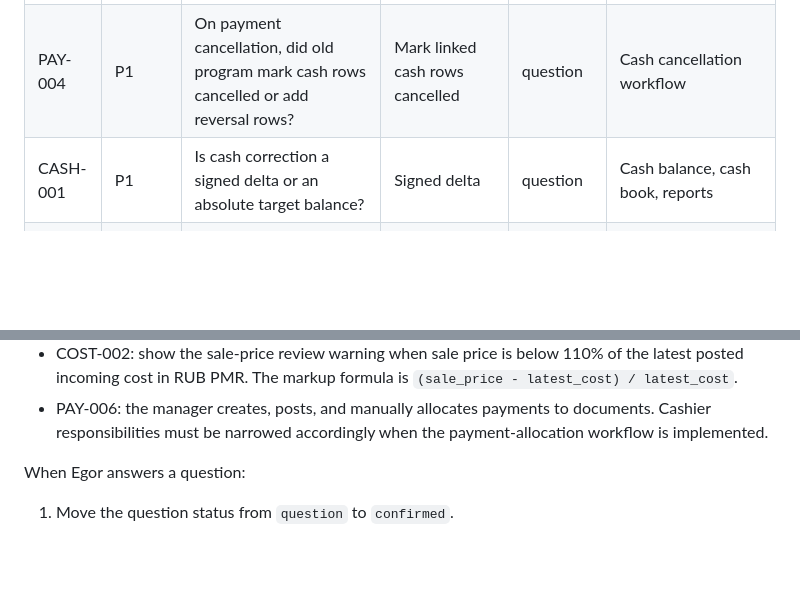
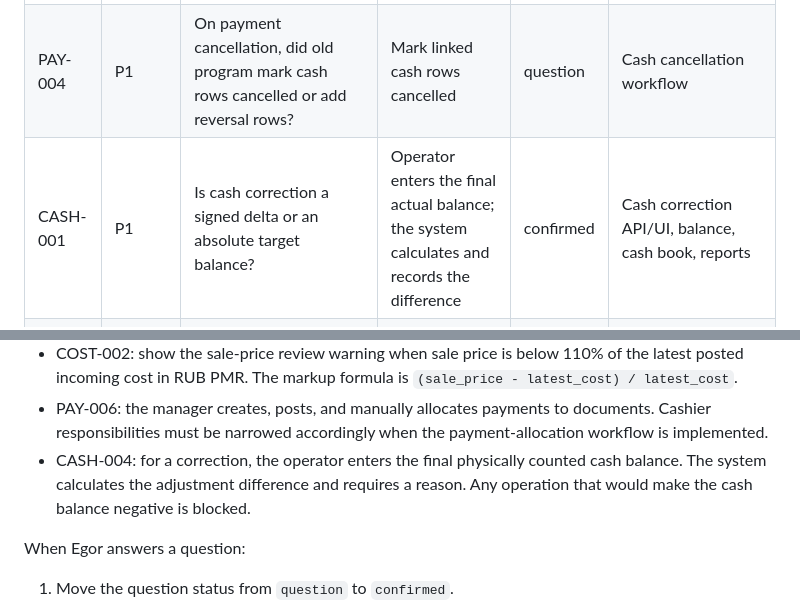
Before and after one commit to EgorArutiunean/faethon-system, a Markdown page: docs/legacy-behavior-reconstruction.md, 2 parts joined by grey strips. Drawn GitHub-style; blank space fills up the shorter version.

Commit message:
Confirm cash balance correction rule

```diff
--- a/docs/legacy-behavior-reconstruction.md
+++ b/docs/legacy-behavior-reconstruction.md
@@ -70,7 +70,7 @@ These questions must be answered before changing accounting rules for documents
 | PAY-002 | P1 | How were partial payments and overpayments shown? | Balance can become negative | question | Partner statement and reports |
 | PAY-003 | P1 | What is the exact refund direction? | Refund increases partner balance and creates `cash_out` | question | Payment effects, cash effects, UI labels |
 | PAY-004 | P1 | On payment cancellation, did old program mark cash rows cancelled or add reversal rows? | Mark linked cash rows cancelled | question | Cash cancellation workflow |
-| CASH-001 | P1 | Is cash correction a signed delta or an absolute target balance? | Signed delta | question | Cash balance, cash book, reports |
+| CASH-001 | P1 | Is cash correction a signed delta or an absolute target balance? | Operator enters the final actual balance; the system calculates and records the difference | confirmed | Cash correction API/UI, balance, cash book, reports |
 | CASH-002 | P1 | Did old program support multiple cash desks or bank accounts? | One cash desk is sufficient for the first release | confirmed | Keep single-cash model; defer accounts/multiple cash desks |
 
 ## P1 Questions: Reports And Printing
@@ -149,6 +149,9 @@ These questions must be answered before changing accounting rules for documents
 - PAY-006: the manager creates, posts, and manually allocates payments to
   documents. Cashier responsibilities must be narrowed accordingly when the
   payment-allocation workflow is implemented.
+- CASH-004: for a correction, the operator enters the final physically counted
+  cash balance. The system calculates the adjustment difference and requires a
+  reason. Any operation that would make the cash balance negative is blocked.
 
 When Egor answers a question:
 
```
Also changed, not shown: docs/project-status.md (+2 -0 lines), docs/re-audit-and-work-plan-2026-09-01.md (+12 -8 lines).
